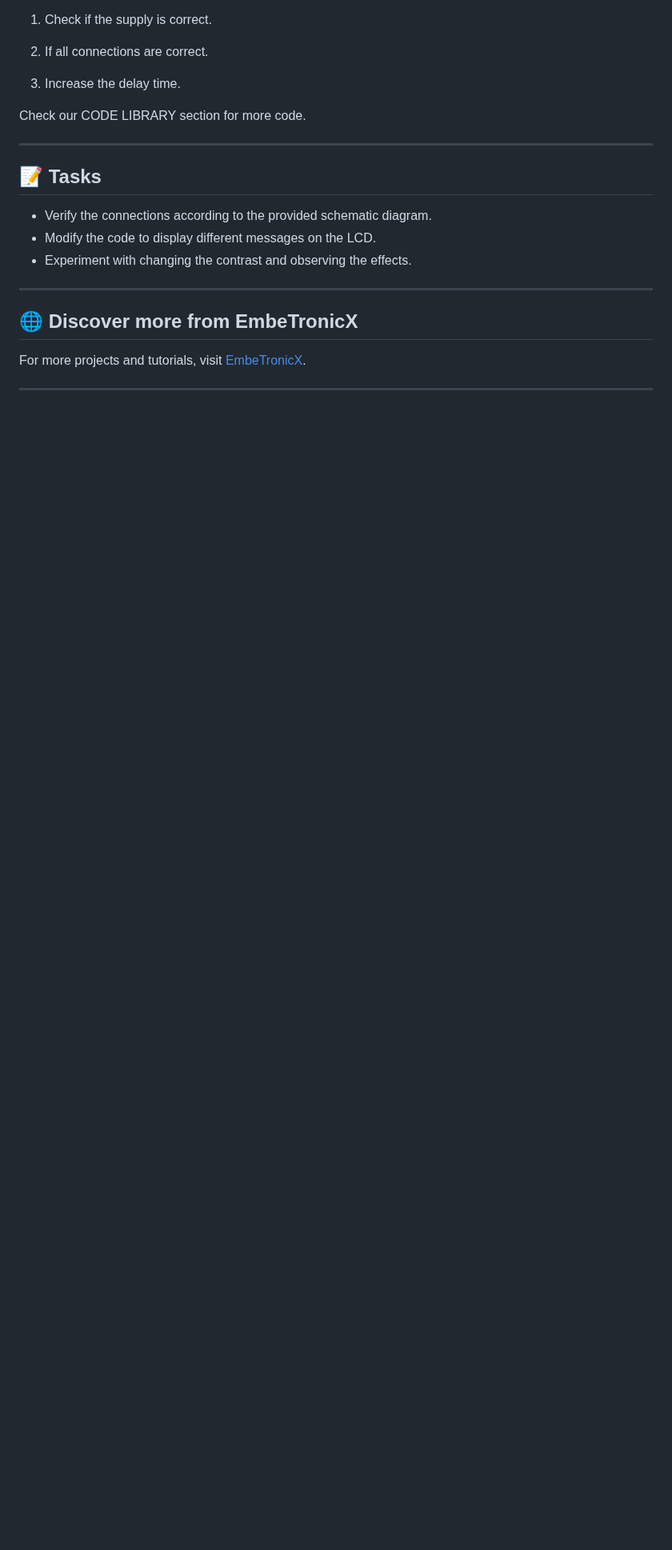
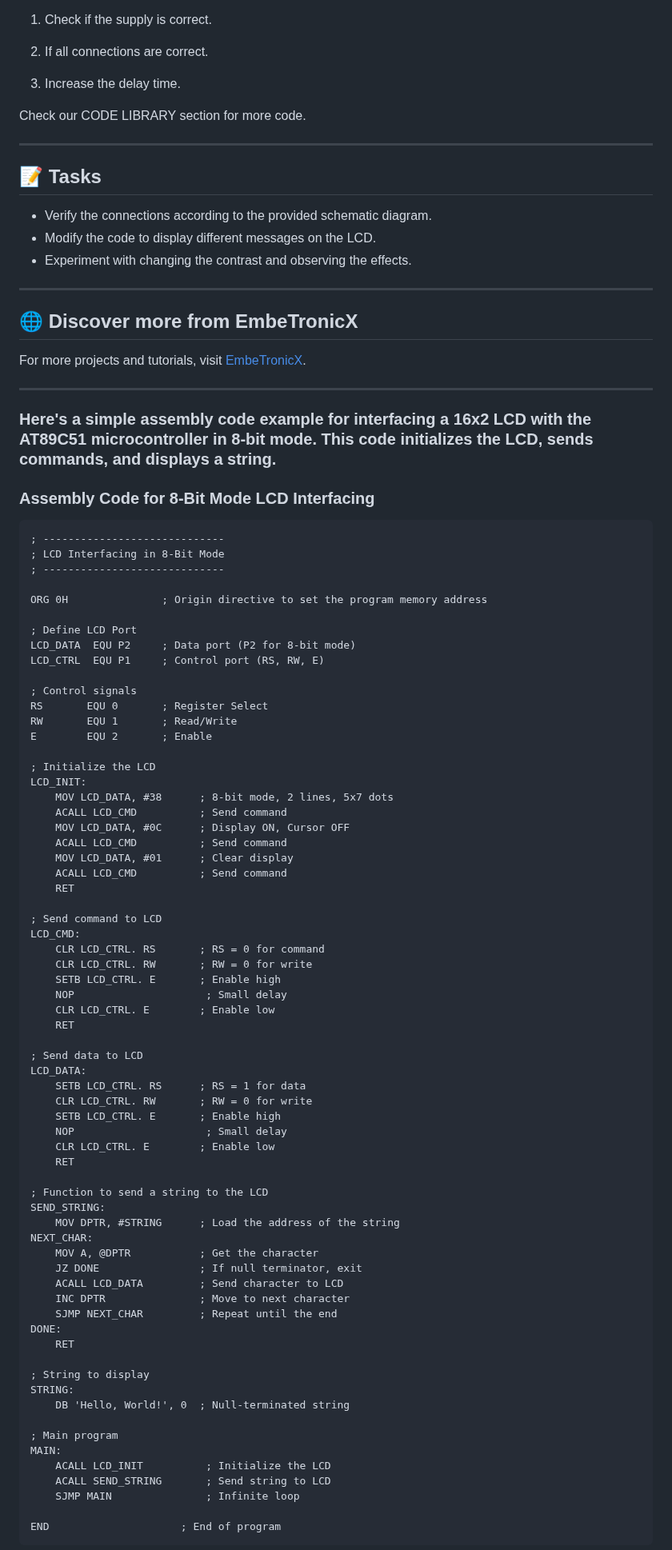
Before and after one commit to gmostofabd/8051-LCD, a Markdown page: README.md, the part around one of its changes. Shown at 80% size. Rendered like a GitHub page; blank space fills up the shorter version.

````diff
--- a/README.md
+++ b/README.md
@@ -278,3 +278,76 @@ For more projects and tutorials, visit [EmbeTronicX](https://www.embetronicx.com
 
 ---
 
+###  Here's a simple assembly code example for interfacing a **16x2 LCD** with the **AT89C51 microcontroller** in **8-bit mode**. This code initializes the LCD, sends commands, and displays a string.
+
+### Assembly Code for 8-Bit Mode LCD Interfacing
+
+```assembly
+; -----------------------------
+; LCD Interfacing in 8-Bit Mode
+; -----------------------------
+
+ORG 0H               ; Origin directive to set the program memory address
+
+; Define LCD Port
+LCD_DATA  EQU P2     ; Data port (P2 for 8-bit mode)
+LCD_CTRL  EQU P1     ; Control port (RS, RW, E)
+
+; Control signals
+RS       EQU 0       ; Register Select
+RW       EQU 1       ; Read/Write
+E        EQU 2       ; Enable
+
+; Initialize the LCD
+LCD_INIT:
+    MOV LCD_DATA, #38      ; 8-bit mode, 2 lines, 5x7 dots
+    ACALL LCD_CMD          ; Send command
+    MOV LCD_DATA, #0C      ; Display ON, Cursor OFF
+    ACALL LCD_CMD          ; Send command
+    MOV LCD_DATA, #01      ; Clear display
+    ACALL LCD_CMD          ; Send command
+    RET
+
+; Send command to LCD
+LCD_CMD:
+    CLR LCD_CTRL. RS       ; RS = 0 for command
+    CLR LCD_CTRL. RW       ; RW = 0 for write
+    SETB LCD_CTRL. E       ; Enable high
+    NOP                     ; Small delay
+    CLR LCD_CTRL. E        ; Enable low
+    RET
+
+; Send data to LCD
+LCD_DATA:
+    SETB LCD_CTRL. RS      ; RS = 1 for data
+    CLR LCD_CTRL. RW       ; RW = 0 for write
+    SETB LCD_CTRL. E       ; Enable high
+    NOP                     ; Small delay
+    CLR LCD_CTRL. E        ; Enable low
+    RET
+
+; Function to send a string to the LCD
+SEND_STRING:
+    MOV DPTR, #STRING      ; Load the address of the string
+NEXT_CHAR:
+    MOV A, @DPTR           ; Get the character
+    JZ DONE                ; If null terminator, exit
+    ACALL LCD_DATA         ; Send character to LCD
+    INC DPTR               ; Move to next character
+    SJMP NEXT_CHAR         ; Repeat until the end
+DONE:
+    RET
+
+; String to display
+STRING:
+    DB 'Hello, World!', 0  ; Null-terminated string
+
+; Main program
+MAIN:
+    ACALL LCD_INIT          ; Initialize the LCD
+    ACALL SEND_STRING       ; Send string to LCD
+    SJMP MAIN               ; Infinite loop
+
+END                     ; End of program
+```
+
````
Also changed, not shown: other parts of README.md (+19 -0 lines).
